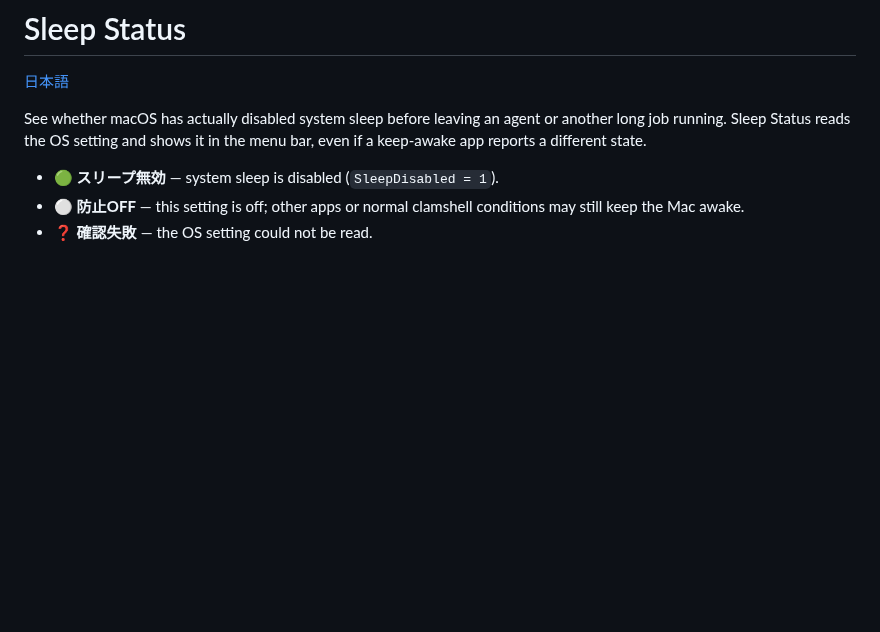
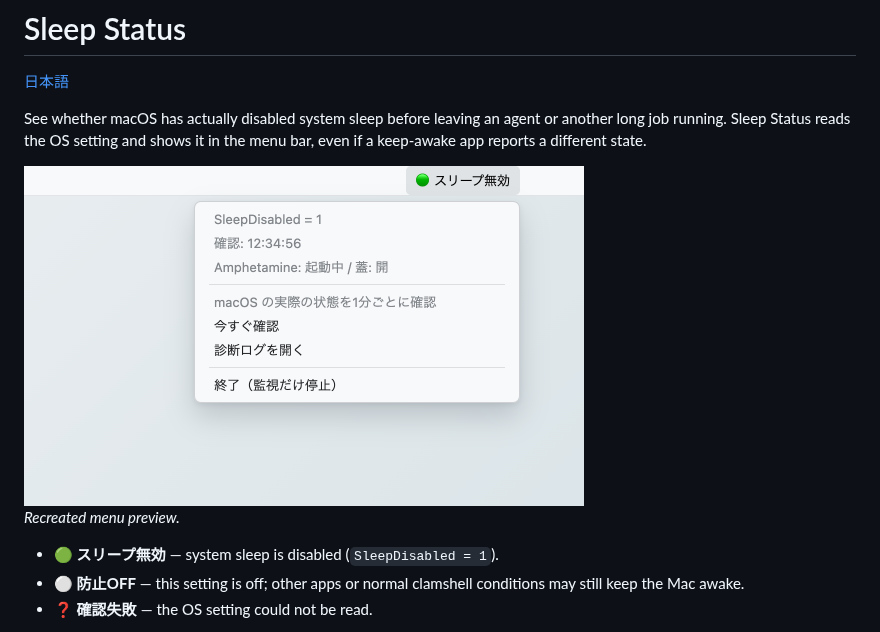
Before and after one commit to wwwyo/sleep-status, a Markdown page: README.md, the part around the change. Drawn GitHub-style; pictures changed too: docs/assets/menu-preview.png (added); blank space fills up the shorter version.

```diff
--- a/README.md
+++ b/README.md
@@ -3,6 +3,10 @@
 [日本語](docs/README.ja.md)
 
 See whether macOS has actually disabled system sleep before leaving an agent or another long job running. Sleep Status reads the OS setting and shows it in the menu bar, even if a keep-awake app reports a different state.
+
+<img src="docs/assets/menu-preview.png" alt="Sleep Status with its menu open" width="560">
+
+*Recreated menu preview.*
 
 - 🟢 **スリープ無効** — system sleep is disabled (`SleepDisabled = 1`).
 - ⚪ **防止OFF** — this setting is off; other apps or normal clamshell conditions may still keep the Mac awake.
```
Also changed, not shown: docs/README.ja.md (+4 -0 lines).
